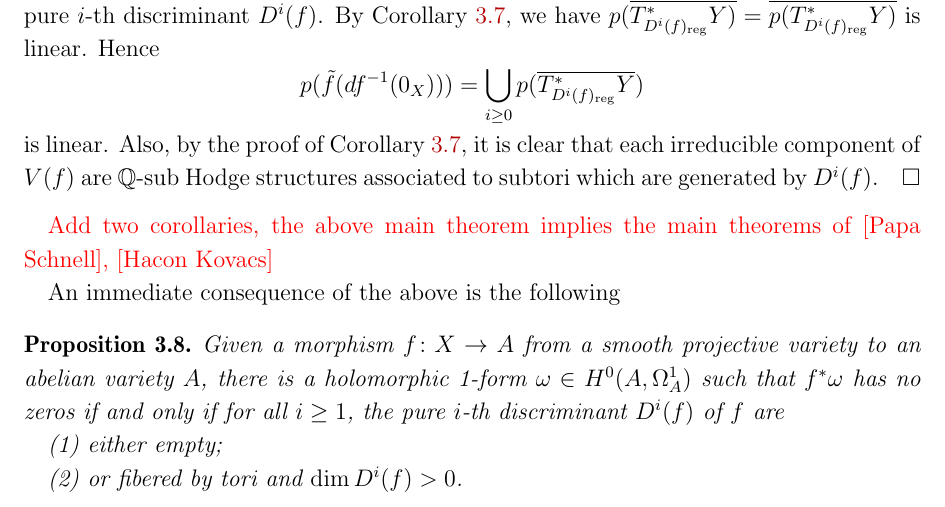
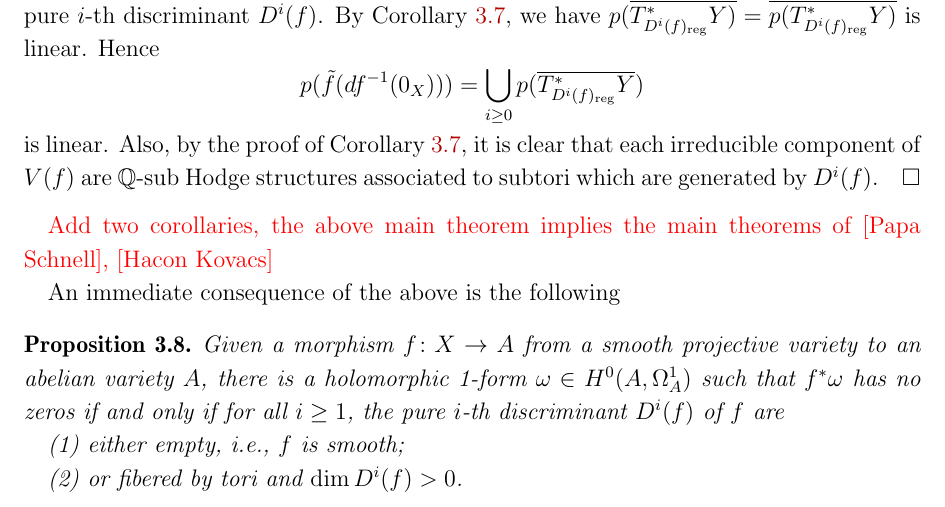
Before and after one commit to FHmath/Linearity-of-1-form, a LaTeX paper (main.tex): part of page 9 of 12, cut so that both start at the same text. Compiled offline with pdfLaTeX.

Commit message:
3.8
add $f$ is smooth

```diff
--- a/main.tex
+++ b/main.tex
@@ -728,7 +728,7 @@ Given a morphism $f\colon X\to A$ from a smooth
 projective variety to an abelian variety $A$, there is a holomorphic 1-form $\omega\in H^0(A, \Omega_A^1)$ such that $f^*\omega$ has no zeros if and only
 if for all $i\geq1$, the pure $i$-th discriminant $D^i(f)$ of $f$ are
 
-(1) either empty;
+(1) either empty, i.e., $f$ is smooth;
 
 (2) or fibered by tori and $\dim D^i(f)>0$.
 \label{thm:nonvanishing}
```
Also changed, not shown: main.pdf, 1 other file.
